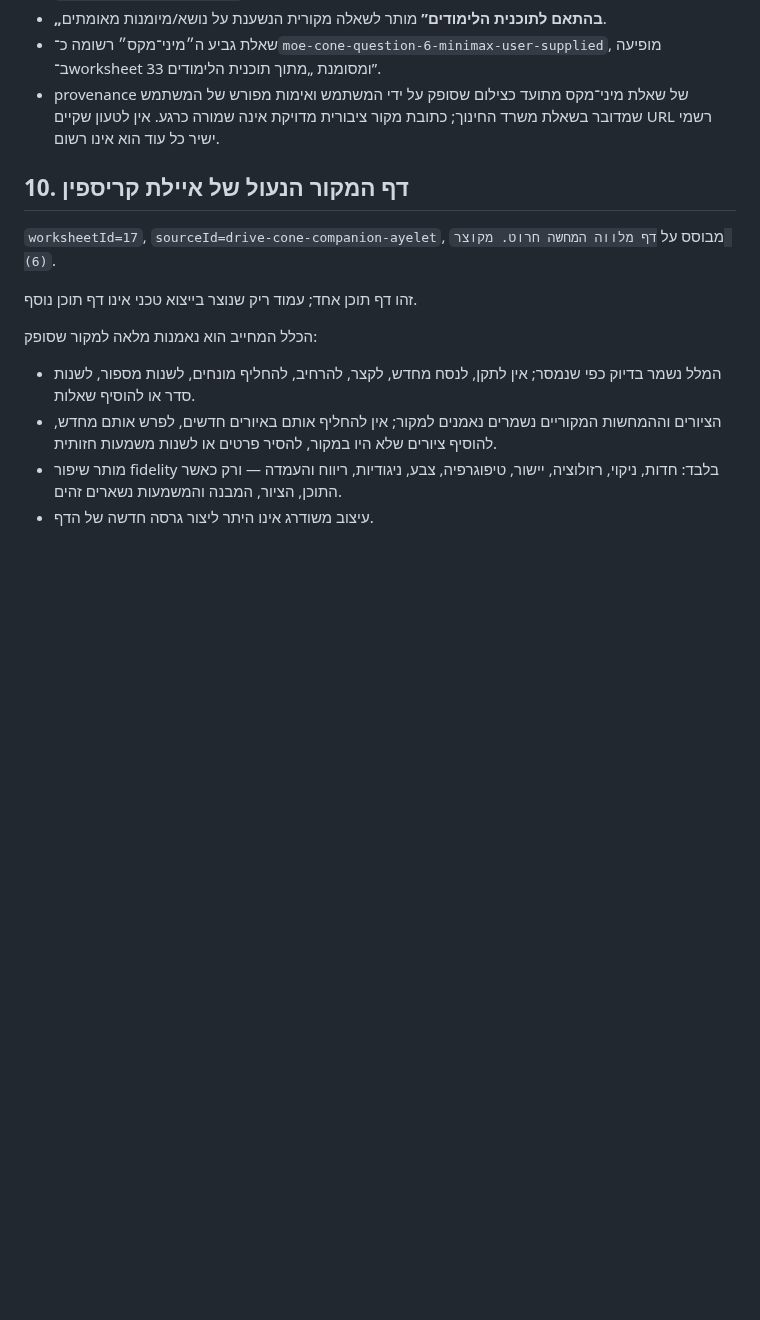
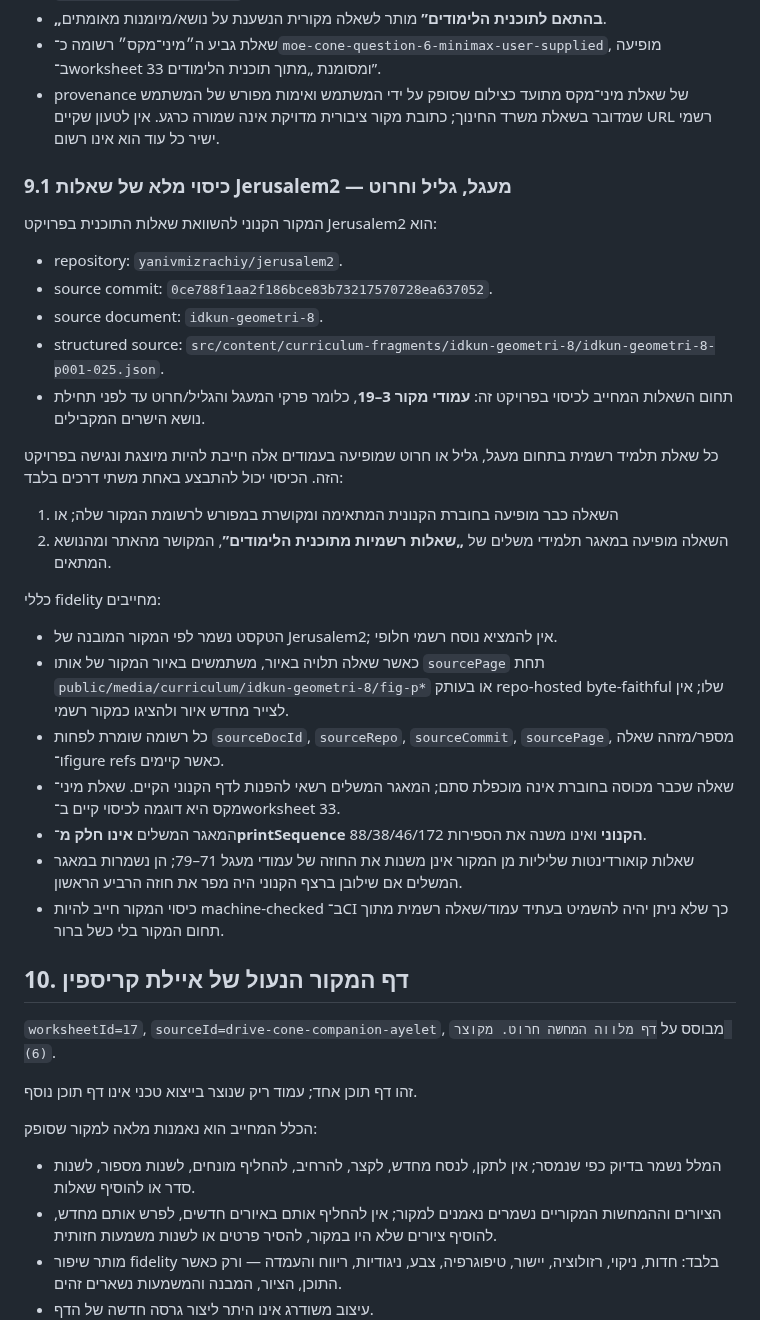
Before and after one commit to yanivmizrachiy/smartschool-hebrew-voice-notes, a Markdown page: RULES.md, the part around the change. GitHub-like rendering; blank space fills up the shorter version.

Commit message:
Require complete Jerusalem2 official question coverage

```diff
--- a/RULES.md
+++ b/RULES.md
@@ -171,6 +171,31 @@
 - **„בהתאם לתוכנית הלימודים”** מותר לשאלה מקורית הנשענת על נושא/מיומנות מאומתים.
 - שאלת גביע ה״מיני־מקס״ רשומה כ־`moe-cone-question-6-minimax-user-supplied`, מופיעה ב־worksheet 33 ומסומנת „מתוך תוכנית הלימודים”.
 - provenance של שאלת מיני־מקס מתועד כצילום שסופק על ידי המשתמש ואימות מפורש של המשתמש שמדובר בשאלת משרד החינוך; כתובת מקור ציבורית מדויקת אינה שמורה כרגע. אין לטעון שקיים URL רשמי ישיר כל עוד הוא אינו רשום.
+
+### 9.1 כיסוי מלא של שאלות Jerusalem2 — מעגל, גליל וחרוט
+
+המקור הקנוני להשוואת שאלות התוכנית בפרויקט Jerusalem2 הוא:
+
+- repository: `yanivmizrachiy/jerusalem2`.
+- source commit: `0ce788f1aa2f186bce83b73217570728ea637052`.
+- source document: `idkun-geometri-8`.
+- structured source: `src/content/curriculum-fragments/idkun-geometri-8/idkun-geometri-8-p001-025.json`.
+- תחום השאלות המחייב לכיסוי בפרויקט זה: **עמודי מקור 3–19**, כלומר פרקי המעגל והגליל/חרוט עד לפני תחילת נושא הישרים המקבילים.
+
+כל שאלת תלמיד רשמית בתחום מעגל, גליל או חרוט שמופיעה בעמודים אלה חייבת להיות מיוצגת ונגישה בפרויקט הזה. הכיסוי יכול להתבצע באחת משתי דרכים בלבד:
+
+1. השאלה כבר מופיעה בחוברת הקנונית המתאימה ומקושרת במפורש לרשומת המקור שלה; או
+2. השאלה מופיעה במאגר תלמידי משלים של **„שאלות רשמיות מתוכנית הלימודים”**, המקושר מהאתר ומהנושא המתאים.
+
+כללי fidelity מחייבים:
+
+- הטקסט נשמר לפי המקור המובנה של Jerusalem2; אין להמציא נוסח רשמי חלופי.
+- כאשר שאלה תלויה באיור, משתמשים באיור המקור של אותו `sourcePage` תחת `public/media/curriculum/idkun-geometri-8/fig-p*` או בעותק repo-hosted byte-faithful שלו; אין לצייר מחדש איור ולהציגו כמקור רשמי.
+- כל רשומה שומרת לפחות `sourceDocId`, `sourceRepo`, `sourceCommit`, `sourcePage`, מספר/מזהה שאלה ו־figure refs כאשר קיימים.
+- שאלה שכבר מכוסה בחוברת אינה מוכפלת סתם; המאגר המשלים רשאי להפנות לדף הקנוני הקיים. שאלת מיני־מקס היא דוגמה לכיסוי קיים ב־worksheet 33.
+- המאגר המשלים **אינו חלק מ־printSequence הקנוני** ואינו משנה את הספירות 88/38/46/172.
+- שאלות קואורדינטות שליליות מן המקור אינן משנות את החוזה של עמודי מעגל 71–79; הן נשמרות במאגר המשלים אם שילובן ברצף הקנוני היה מפר את חוזה הרביע הראשון.
+- כיסוי המקור חייב להיות machine-checked ב־CI כך שלא ניתן יהיה להשמיט בעתיד עמוד/שאלה רשמית מתוך תחום המקור בלי כשל ברור.
 
 ## 10. דף המקור הנעול של איילת קריספין
 
```
